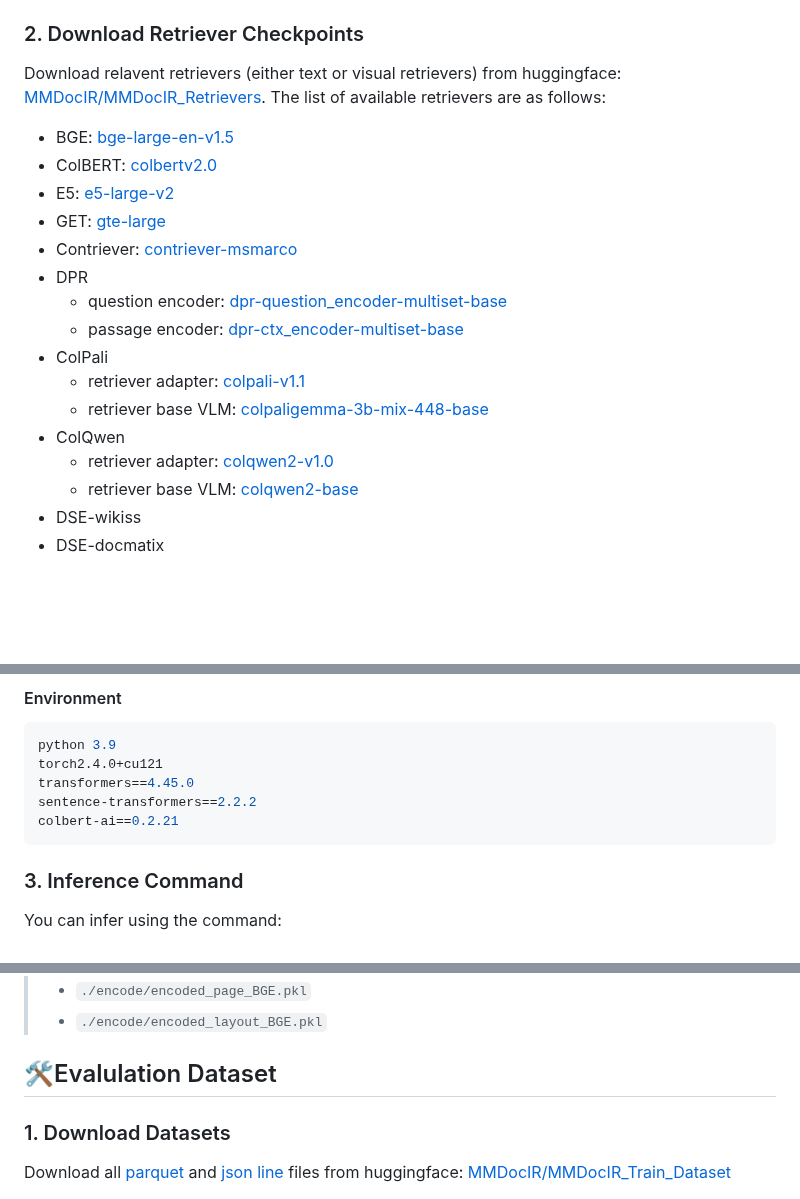
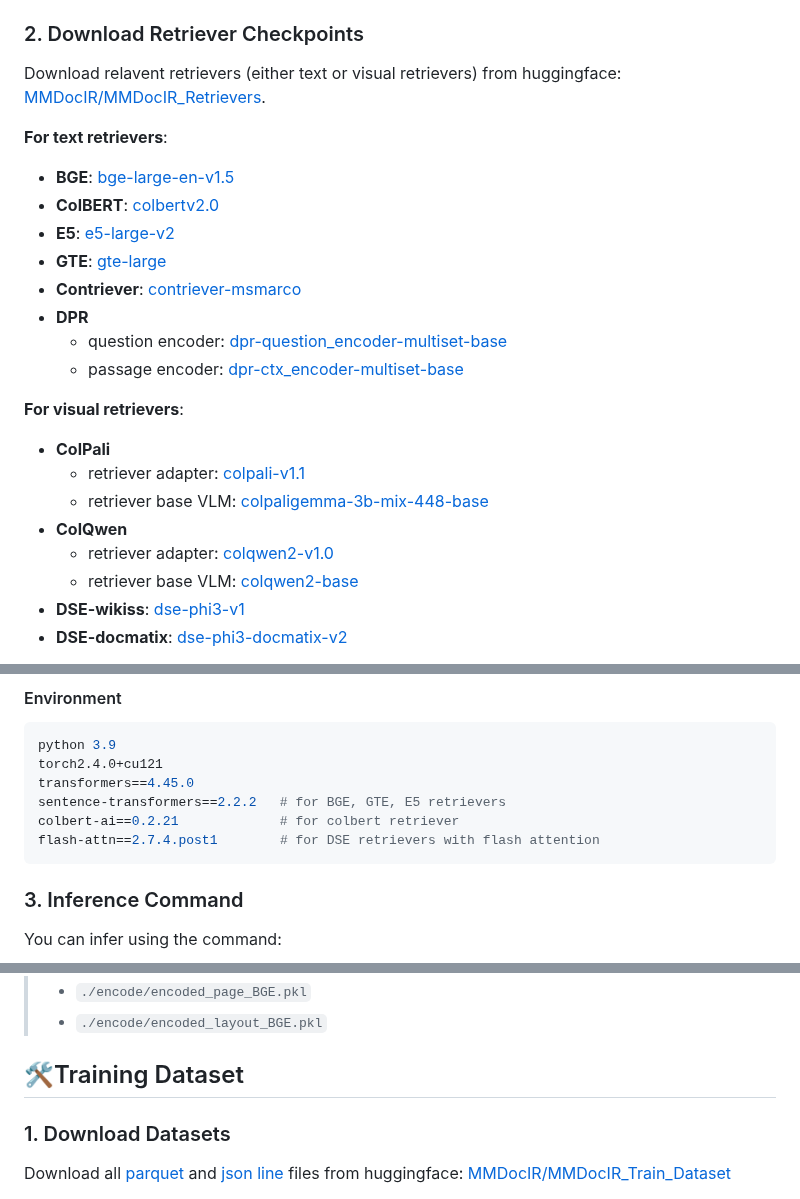
Before and after one commit to MMDocRAG/MMDocIR, a Markdown page: README.md, 3 parts joined by grey strips. GitHub-like rendering; blank space fills up the shorter version.

````diff
--- a/README.md
+++ b/README.md
@@ -44,22 +44,25 @@ Place two parquet files under `./dataset`
 
 ### 2. Download Retriever Checkpoints
 
-Download relavent retrievers (either text or visual retrievers) from huggingface: [MMDocIR/MMDocIR_Retrievers](https://huggingface.co/MMDocIR/MMDocIR_Retrievers). The list of available retrievers are as follows:
+Download relavent retrievers (either text or visual retrievers) from huggingface: [MMDocIR/MMDocIR_Retrievers](https://huggingface.co/MMDocIR/MMDocIR_Retrievers).
 
-- BGE: [bge-large-en-v1.5](https://huggingface.co/MMDocIR/MMDocIR_Retrievers/tree/main/bge-large-en-v1.5)
-- ColBERT: [colbertv2.0](https://huggingface.co/MMDocIR/MMDocIR_Retrievers/tree/main/colbertv2.0)
-- E5: [e5-large-v2](https://huggingface.co/MMDocIR/MMDocIR_Retrievers/tree/main/e5-large-v2)
-- GET: [gte-large](https://huggingface.co/MMDocIR/MMDocIR_Retrievers/tree/main/gte-large)
-- Contriever: [contriever-msmarco](https://huggingface.co/MMDocIR/MMDocIR_Retrievers/tree/main/contriever-msmarco)
-- DPR
+**For text retrievers**:
+- **BGE**: [bge-large-en-v1.5](https://huggingface.co/MMDocIR/MMDocIR_Retrievers/tree/main/bge-large-en-v1.5)
+- **ColBERT**: [colbertv2.0](https://huggingface.co/MMDocIR/MMDocIR_Retrievers/tree/main/colbertv2.0)
+- **E5**: [e5-large-v2](https://huggingface.co/MMDocIR/MMDocIR_Retrievers/tree/main/e5-large-v2)
+- **GTE**: [gte-large](https://huggingface.co/MMDocIR/MMDocIR_Retrievers/tree/main/gte-large)
+- **Contriever**: [contriever-msmarco](https://huggingface.co/MMDocIR/MMDocIR_Retrievers/tree/main/contriever-msmarco)
+- **DPR**
   - question encoder: [dpr-question_encoder-multiset-base](https://huggingface.co/MMDocIR/MMDocIR_Retrievers/tree/main/dpr-question_encoder-multiset-base)
   - passage encoder: [dpr-ctx_encoder-multiset-base](https://huggingface.co/MMDocIR/MMDocIR_Retrievers/tree/main/dpr-ctx_encoder-multiset-base)
-- ColPali
+
+**For visual retrievers**:
+- **ColPali**
   - retriever adapter: [colpali-v1.1](https://huggingface.co/MMDocIR/MMDocIR_Retrievers/tree/main/colpali-v1.1)
   - retriever base VLM: [colpaligemma-3b-mix-448-base](https://huggingface.co/MMDocIR/MMDocIR_Retrievers/tree/main/colpaligemma-3b-mix-448-base)
-- ColQwen
+- **ColQwen**
   - retriever adapter: [colqwen2-v1.0](https://huggingface.co/MMDocIR/MMDocIR_Retrievers/tree/main/colqwen2-v1.0)
   - retriever base VLM: [colqwen2-base](https://huggingface.co/MMDocIR/MMDocIR_Retrievers/tree/main/colqwen2-base)
-- DSE-wikiss
-- DSE-docmatix
+- **DSE-wikiss**: [dse-phi3-v1](https://huggingface.co/MMDocIR/MMDocIR_Retrievers/tree/main/dse-phi3-v1)
+- **DSE-docmatix**: [dse-phi3-docmatix-v2](https://huggingface.co/MMDocIR/MMDocIR_Retrievers/tree/main/dse-phi3-docmatix-v2)
 
@@ -71,8 +74,9 @@ Place these checkpoints under `./checkpoint`
 python 3.9
 torch2.4.0+cu121
 transformers==4.45.0
-sentence-transformers==2.2.2
-colbert-ai==0.2.21
+sentence-transformers==2.2.2   # for BGE, GTE, E5 retrievers
+colbert-ai==0.2.21             # for colbert retriever
+flash-attn==2.7.4.post1        # for DSE retrievers with flash attention
 ```
 
 
@@ -121,7 +125,7 @@ python search.py BGE --encode page,layout --encode_path encode
 
 
 
-## 🛠️Evalulation Dataset
+## 🛠️Training Dataset
 
 ### 1. Download Datasets
 
````
Also changed, not shown: other parts of README.md (+2 -2 lines).
